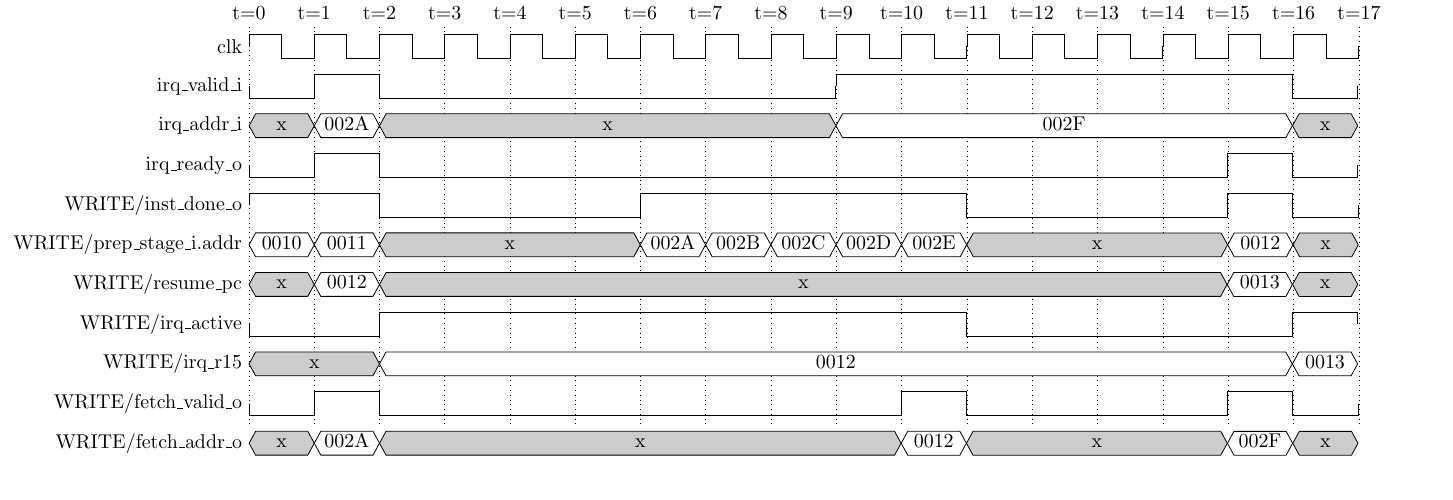
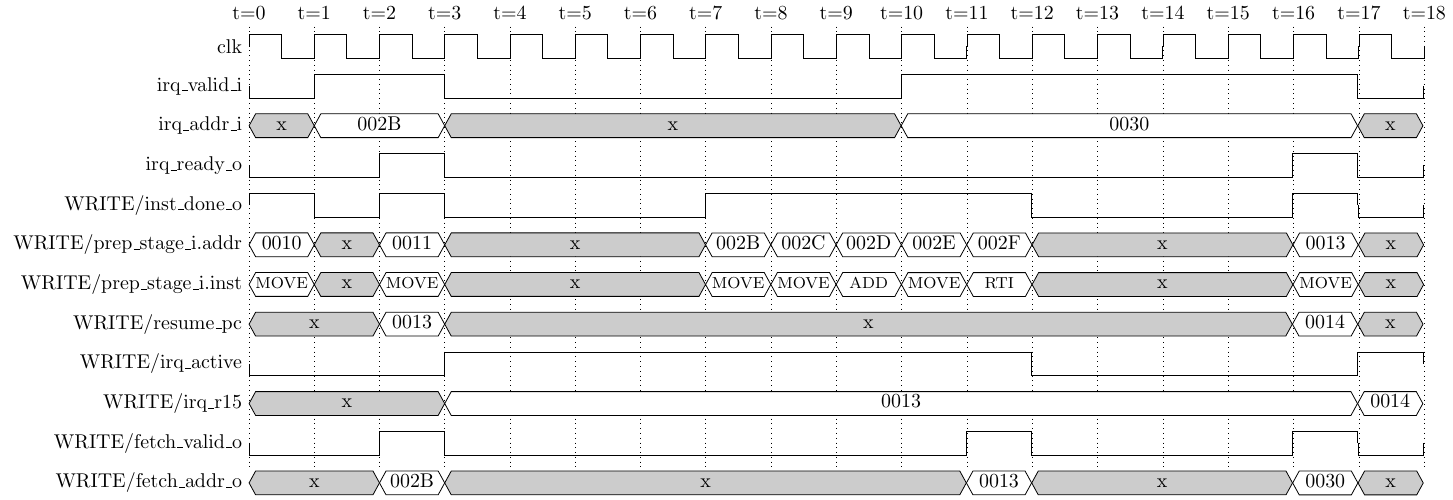
Before and after one commit to MJoergen/qnice_cpu, a LaTeX figure (src/interrupt/timing.tex): the whole page. Compiled offline with pdfLaTeX.

Commit message:
interrupt: Show a request waiting for a boundary, and add mnemonics to the diagram
The first request in test/prog_int_waveform.asm now arrives in a cycle in
which nothing retires, while the two-word "MOVE 0x0000, R2" at 0011 is still
in progress, and is taken the next cycle as that instruction retires. This
shows that a request is only accepted at an instruction boundary, and that the
return address follows both words. It costs one cycle: 18 in all.

timing.tex gains a prep_stage_i.inst row with each instruction's mnemonic,
set smaller than the addresses so that MOVE fits a one-cycle box. The diagram
and the walkthrough in src/interrupt/README.md are re-read from a fresh
simulation, and the program's golden files are regenerated.

Co-Authored-By: Claude Opus 5 <noreply@anthropic.com>
Claude-Session: https://claude.ai/code/session_01QR1nXxnxN7TxRzmrwh9yrH

```diff
--- a/src/interrupt/timing.tex
+++ b/src/interrupt/timing.tex
@@ -23,13 +26,19 @@
 % Four-digit addresses do not fit in a default-width box.
 \renewcommand{\wavescale}{1.15}
 
+% Mnemonics are set smaller than addresses, so that a four-letter one fits the
+% same one-cycle box.
+\newcommand{\mnem}[1]{{\footnotesize #1}}
+
 \begin{document}
 % Drawing convention, the same one src/cpu_main/timing.tex uses: handshake bits
 % are always drawn with their true value; a bus is greyed out ("x") in every
 % cycle in which it carries nothing this diagram is about -- irq_addr_i while
 % irq_valid_i is low (test/interrupt.vhd drives all-ones there on purpose),
-% prep_stage_i.addr and resume_pc except in a cycle an instruction retires in or
-% a request is taken in, and fetch_addr_o except when fetch_valid_o is high.
+% prep_stage_i.addr, prep_stage_i.inst, and resume_pc except in a cycle an
+% instruction retires in or a request is taken in, and fetch_addr_o except when
+% fetch_valid_o is high. prep_stage_i.inst is the instruction word, drawn as its
+% mnemonic without operands.
 %
 % There is no interrupt module between the pins and WRITE, and nothing in the
 % handshake is registered: WRITE reads irq_valid_i and irq_addr_i in the cycle an
@@ -38,23 +47,25 @@
 % irq_r14, not drawn), which change on the edge that ends a cycle with a
 % transfer or an RTI.
 %
-% t=1   Request 1 arrives in the cycle 0011 retires, and is taken in that same
-%       cycle: accepted, redirected to 002A, and resume_pc (0012) saved.
-% t=9   Request 2 arrives inside ISR1.  It is refused at 002D, and at the RTI
-%       at 002E (t=10), because irq_active is still high in that cycle.
-% t=15  The first instruction back at the return address, 0012, retires, and
-%       request 2 is taken, saving 0013.
-\begin{wave}{10}{17}
- \nextwave{irq\_valid\_i}                 \bit{0}{1} \bit{1}{1} \bit{0}{7} \bit{1}{7} \bit{0}{1}
- \nextwave{irq\_addr\_i}                  \unknown[x]{1} \known{002A}{1} \unknown[x]{7} \known{002F}{7} \unknown[x]{1}
- \nextwave{irq\_ready\_o}                 \bit{0}{1} \bit{1}{1} \bit{0}{13} \bit{1}{1} \bit{0}{1}
- \nextwave{WRITE/inst\_done\_o}           \bit{1}{2} \bit{0}{4} \bit{1}{5} \bit{0}{4} \bit{1}{1} \bit{0}{1}
- \nextwave{WRITE/prep\_stage\_i.addr}     \known{0010}{1} \known{0011}{1} \unknown[x]{4} \known{002A}{1} \known{002B}{1} \known{002C}{1} \known{002D}{1} \known{002E}{1} \unknown[x]{4} \known{0012}{1} \unknown[x]{1}
- \nextwave{WRITE/resume\_pc}              \unknown[x]{1} \known{0012}{1} \unknown[x]{13} \known{0013}{1} \unknown[x]{1}
- \nextwave{WRITE/irq\_active}             \bit{0}{2} \bit{1}{9} \bit{0}{5} \bit{1}{1}
- \nextwave{WRITE/irq\_r15}                \unknown[x]{2} \known{0012}{14} \known{0013}{1}
- \nextwave{WRITE/fetch\_valid\_o}         \bit{0}{1} \bit{1}{1} \bit{0}{8} \bit{1}{1} \bit{0}{4} \bit{1}{1} \bit{0}{1}
- \nextwave{WRITE/fetch\_addr\_o}          \unknown[x]{1} \known{002A}{1} \unknown[x]{8} \known{0012}{1} \unknown[x]{4} \known{002F}{1} \unknown[x]{1}
+% t=1   Request 1 arrives in a cycle in which nothing retires, so it waits.
+% t=2   The two-word MOVE at 0011 retires, and request 1 is taken in that same
+%       cycle: accepted, redirected to 002B, and resume_pc (0013) saved.
+% t=10  Request 2 arrives inside ISR1.  It is refused at 002E, and at the RTI
+%       at 002F (t=11), because irq_active is still high in that cycle.
+% t=16  The first instruction back at the return address, 0013, retires, and
+%       request 2 is taken, saving 0014.
+\begin{wave}{11}{18}
+ \nextwave{irq\_valid\_i}                 \bit{0}{1} \bit{1}{2} \bit{0}{7} \bit{1}{7} \bit{0}{1}
+ \nextwave{irq\_addr\_i}                  \unknown[x]{1} \known{002B}{2} \unknown[x]{7} \known{0030}{7} \unknown[x]{1}
+ \nextwave{irq\_ready\_o}                 \bit{0}{2} \bit{1}{1} \bit{0}{13} \bit{1}{1} \bit{0}{1}
+ \nextwave{WRITE/inst\_done\_o}           \bit{1}{1} \bit{0}{1} \bit{1}{1} \bit{0}{4} \bit{1}{5} \bit{0}{4} \bit{1}{1} \bit{0}{1}
+ \nextwave{WRITE/prep\_stage\_i.addr}     \known{0010}{1} \unknown[x]{1} \known{0011}{1} \unknown[x]{4} \known{002B}{1} \known{002C}{1} \known{002D}{1} \known{002E}{1} \known{002F}{1} \unknown[x]{4} \known{0013}{1} \unknown[x]{1}
+ \nextwave{WRITE/prep\_stage\_i.inst}     \known{\mnem{MOVE}}{1} \unknown[x]{1} \known{\mnem{MOVE}}{1} \unknown[x]{4} \known{\mnem{MOVE}}{1} \known{\mnem{MOVE}}{1} \known{\mnem{ADD}}{1} \known{\mnem{MOVE}}{1} \known{\mnem{RTI}}{1} \unknown[x]{4} \known{\mnem{MOVE}}{1} \unknown[x]{1}
+ \nextwave{WRITE/resume\_pc}              \unknown[x]{2} \known{0013}{1} \unknown[x]{13} \known{0014}{1} \unknown[x]{1}
+ \nextwave{WRITE/irq\_active}             \bit{0}{3} \bit{1}{9} \bit{0}{5} \bit{1}{1}
+ \nextwave{WRITE/irq\_r15}                \unknown[x]{3} \known{0013}{14} \known{0014}{1}
+ \nextwave{WRITE/fetch\_valid\_o}         \bit{0}{2} \bit{1}{1} \bit{0}{8} \bit{1}{1} \bit{0}{4} \bit{1}{1} \bit{0}{1}
+ \nextwave{WRITE/fetch\_addr\_o}          \unknown[x]{2} \known{002B}{1} \unknown[x]{8} \known{0013}{1} \unknown[x]{4} \known{0030}{1} \unknown[x]{1}
 \end{wave}
 
 \end{document}
```
Also changed, not shown: src/interrupt/README.md, src/interrupt/timing.png, src/interrupt/timing.tex (17 more changed lines), 3 other files.
